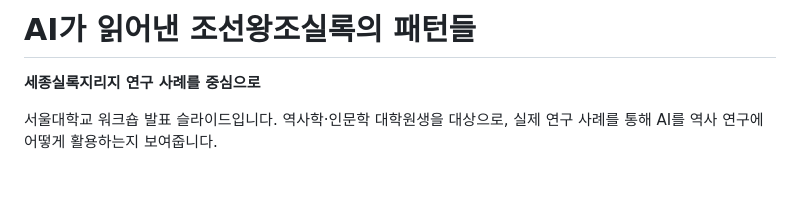
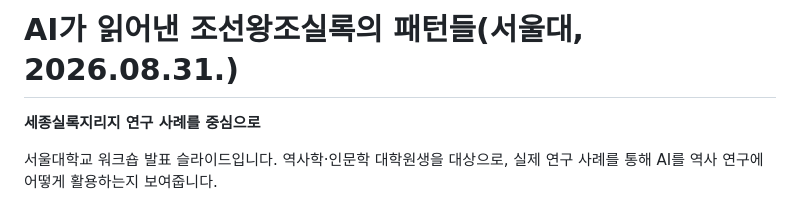
Before and after one commit to littlekg87/lecture, a Markdown page: 2026_SeoulUnivWorkshop/README.md, the part around the change. GitHub-like rendering; blank space fills up the shorter version.

```diff
--- a/2026_SeoulUnivWorkshop/README.md
+++ b/2026_SeoulUnivWorkshop/README.md
@@ -1,4 +1,4 @@
-# AI가 읽어낸 조선왕조실록의 패턴들
+# AI가 읽어낸 조선왕조실록의 패턴들(서울대, 2026.08.31.)
 
 **세종실록지리지 연구 사례를 중심으로**
 
```
